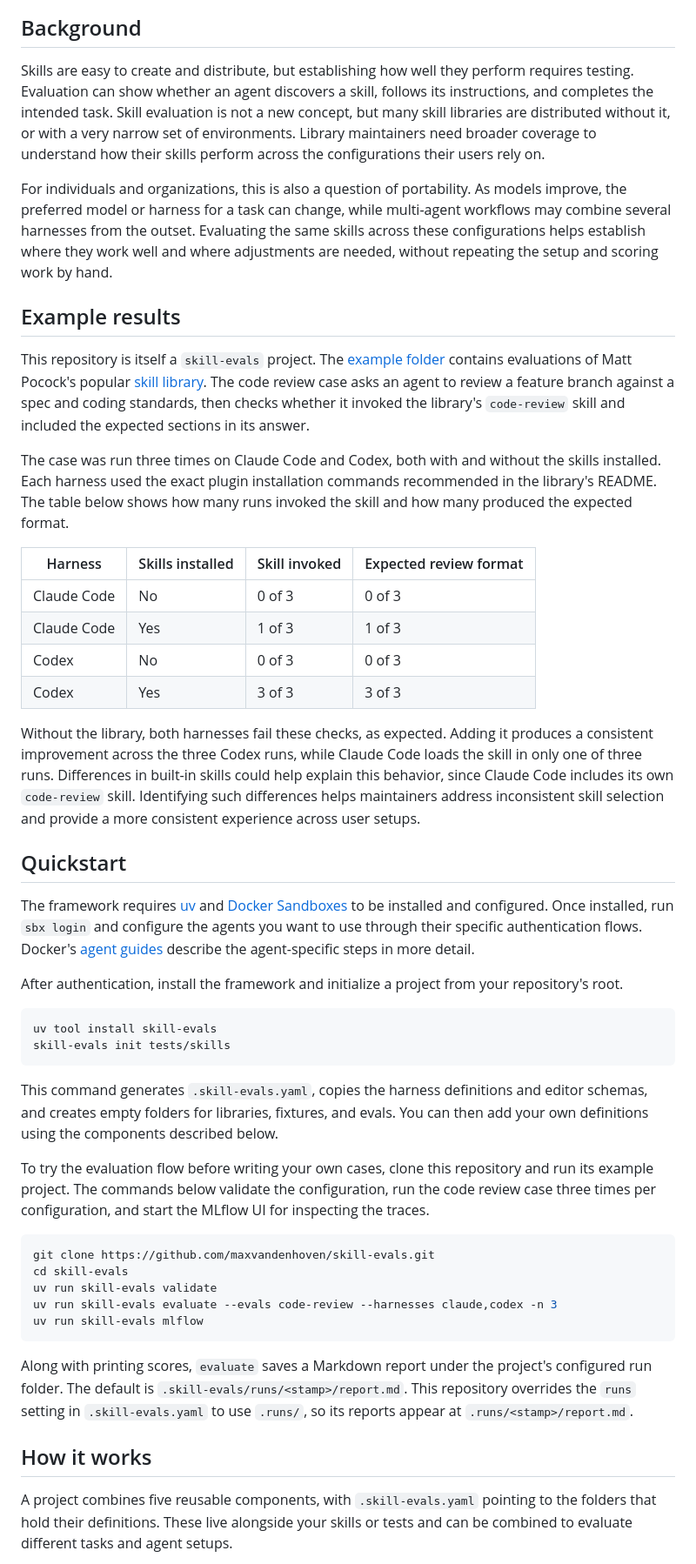
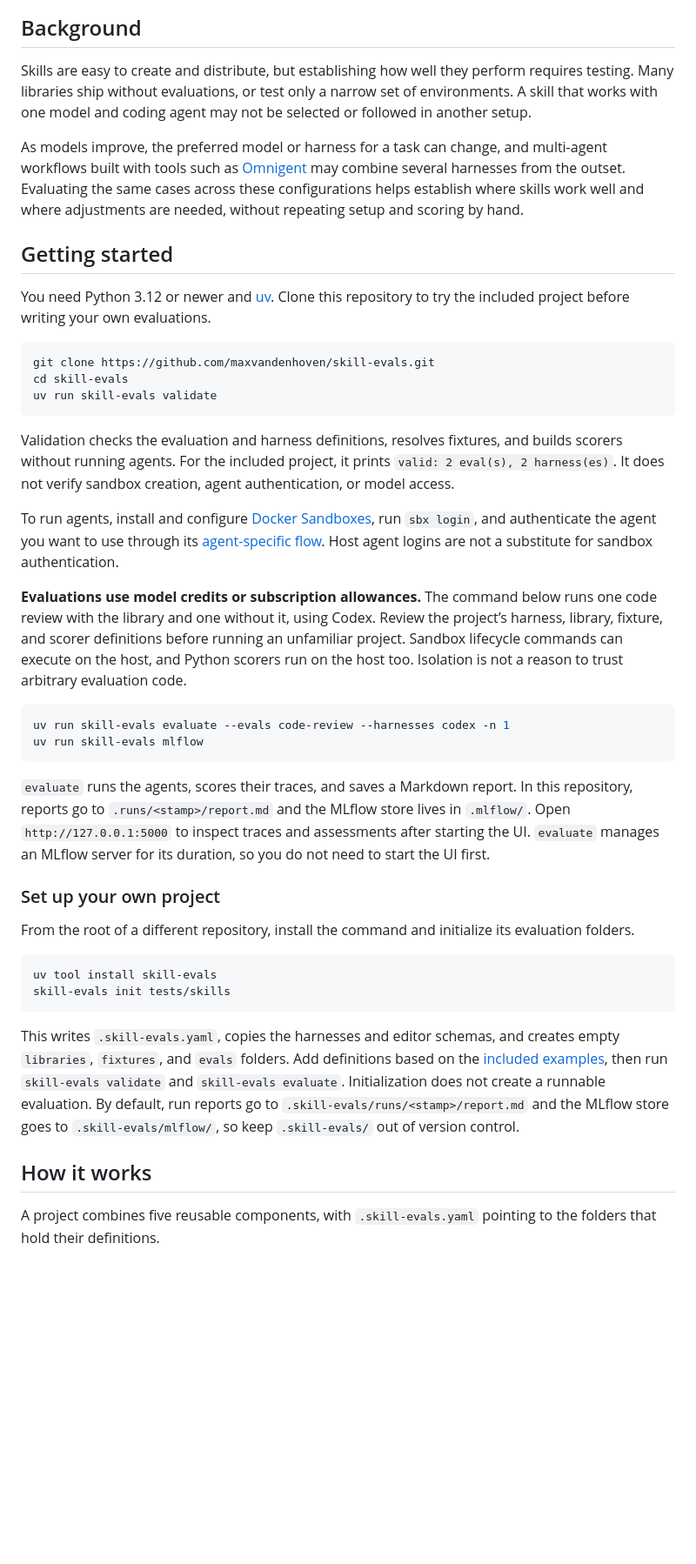
Before and after one commit to maxvandenhoven/skill-evals, a Markdown page: README.md, the part around one of its changes. Shown at 87% size. Rendered like a GitHub page; blank space fills up the shorter version.

````diff
--- a/README.md
+++ b/README.md
@@ -18,51 +10,45 @@
 
 ## Background
 
-Skills are easy to create and distribute, but establishing how well they perform requires testing. Evaluation can show whether an agent discovers a skill, follows its instructions, and completes the intended task. Skill evaluation is not a new concept, but many skill libraries are distributed without it, or with a very narrow set of environments. Library maintainers need broader coverage to understand how their skills perform across the configurations their users rely on.
+Skills are easy to create and distribute, but establishing how well they perform requires testing. Many libraries ship without evaluations, or test only a narrow set of environments. A skill that works with one model and coding agent may not be selected or followed in another setup.
 
-For individuals and organizations, this is also a question of portability. As models improve, the preferred model or harness for a task can change, while multi-agent workflows may combine several harnesses from the outset. Evaluating the same skills across these configurations helps establish where they work well and where adjustments are needed, without repeating the setup and scoring work by hand.
+As models improve, the preferred model or harness for a task can change, and multi-agent workflows built with tools such as [Omnigent](https://github.com/omnigent-ai/omnigent) may combine several harnesses from the outset. Evaluating the same cases across these configurations helps establish where skills work well and where adjustments are needed, without repeating setup and scoring by hand.
 
-## Example results
+## Getting started
 
-This repository is itself a `skill-evals` project. The [example folder](example/) contains evaluations of Matt Pocock's popular [skill library](https://github.com/mattpocock/skills). The code review case asks an agent to review a feature branch against a spec and coding standards, then checks whether it invoked the library's `code-review` skill and included the expected sections in its answer.
+You need Python 3.12 or newer and [uv](https://docs.astral.sh/uv/). Clone this repository to try the included project before writing your own evaluations.
 
-The case was run three times on Claude Code and Codex, both with and without the skills installed. Each harness used the exact plugin installation commands recommended in the library's README. The table below shows how many runs invoked the skill and how many produced the expected format.
+```bash
+git clone https://github.com/maxvandenhoven/skill-evals.git
+cd skill-evals
+uv run skill-evals validate
+```
 
-| Harness     | Skills installed | Skill invoked | Expected review format |
-| ----------- | ---------------- | ------------- | ---------------------- |
-| Claude Code | No               | 0 of 3        | 0 of 3                 |
-| Claude Code | Yes              | 1 of 3        | 1 of 3                 |
-| Codex       | No               | 0 of 3        | 0 of 3                 |
-| Codex       | Yes              | 3 of 3        | 3 of 3                 |
+Validation checks the evaluation and harness definitions, resolves fixtures, and builds scorers without running agents. For the included project, it prints `valid: 2 eval(s), 2 harness(es)`. It does not verify sandbox creation, agent authentication, or model access.
 
-Without the library, both harnesses fail these checks, as expected. Adding it produces a consistent improvement across the three Codex runs, while Claude Code loads the skill in only one of three runs. Differences in built-in skills could help explain this behavior, since Claude Code includes its own `code-review` skill. Identifying such differences helps maintainers address inconsistent skill selection and provide a more consistent experience across user setups.
+To run agents, install and configure [Docker Sandboxes](https://docs.docker.com/ai/sandboxes/install/), run `sbx login`, and authenticate the agent you want to use through its [agent-specific flow](https://docs.docker.com/ai/sandboxes/agents/). Host agent logins are not a substitute for sandbox authentication.
 
-## Quickstart
+**Evaluations use model credits or subscription allowances.** The command below runs one code review with the library and one without it, using Codex. Review the project’s harness, library, fixture, and scorer definitions before running an unfamiliar project. Sandbox lifecycle commands can execute on the host, and Python scorers run on the host too. Isolation is not a reason to trust arbitrary evaluation code.
 
-The framework requires [uv](https://docs.astral.sh/uv/) and [Docker Sandboxes](https://docs.docker.com/ai/sandboxes/install/) to be installed and configured. Once installed, run `sbx login` and configure the agents you want to use through their specific authentication flows. Docker's [agent guides](https://docs.docker.com/ai/sandboxes/agents/) describe the agent-specific steps in more detail.
+```bash
+uv run skill-evals evaluate --evals code-review --harnesses codex -n 1
+uv run skill-evals mlflow
+```
 
-After authentication, install the framework and initialize a project from your repository's root.
+`evaluate` runs the agents, scores their traces, and saves a Markdown report. In this repository, reports go to `.runs/<stamp>/report.md` and the MLflow store lives in `.mlflow/`. Open `http://127.0.0.1:5000` to inspect traces and assessments after starting the UI. `evaluate` manages an MLflow server for its duration, so you do not need to start the UI first.
+
+### Set up your own project
+
+From the root of a different repository, install the command and initialize its evaluation folders.
 
 ```bash
 uv tool install skill-evals
 skill-evals init tests/skills
 ```
 
-This command generates `.skill-evals.yaml`, copies the harness definitions and editor schemas, and creates empty folders for libraries, fixtures, and evals. You can then add your own definitions using the components described below.
-
-To try the evaluation flow before writing your own cases, clone this repository and run its example project. The commands below validate the configuration, run the code review case three times per configuration, and start the MLflow UI for inspecting the traces.
-
-```bash
-git clone https://github.com/maxvandenhoven/skill-evals.git
-cd skill-evals
-uv run skill-evals validate
-uv run skill-evals evaluate --evals code-review --harnesses claude,codex -n 3
-uv run skill-evals mlflow
-```
-
-Along with printing scores, `evaluate` saves a Markdown report under the project's configured run folder. The default is `.skill-evals/runs/<stamp>/report.md`. This repository overrides the `runs` setting in `.skill-evals.yaml` to use `.runs/`, so its reports appear at `.runs/<stamp>/report.md`.
+This writes `.skill-evals.yaml`, copies the harnesses and editor schemas, and creates empty `libraries`, `fixtures`, and `evals` folders. Add definitions based on the [included examples](example/), then run `skill-evals validate` and `skill-evals evaluate`. Initialization does not create a runnable evaluation. By default, run reports go to `.skill-evals/runs/<stamp>/report.md` and the MLflow store goes to `.skill-evals/mlflow/`, so keep `.skill-evals/` out of version control.
 
 ## How it works
 
-A project combines five reusable components, with `.skill-evals.yaml` pointing to the folders that hold their definitions. These live alongside your skills or tests and can be combined to evaluate different tasks and agent setups.
+A project combines five reusable components, with `.skill-evals.yaml` pointing to the folders that hold their definitions.
 
````
Also changed, not shown: other parts of README.md (+37 -62 lines), docs/ci.md (added, +59 -0 lines), assets/logo.png (added), 3 other files.
